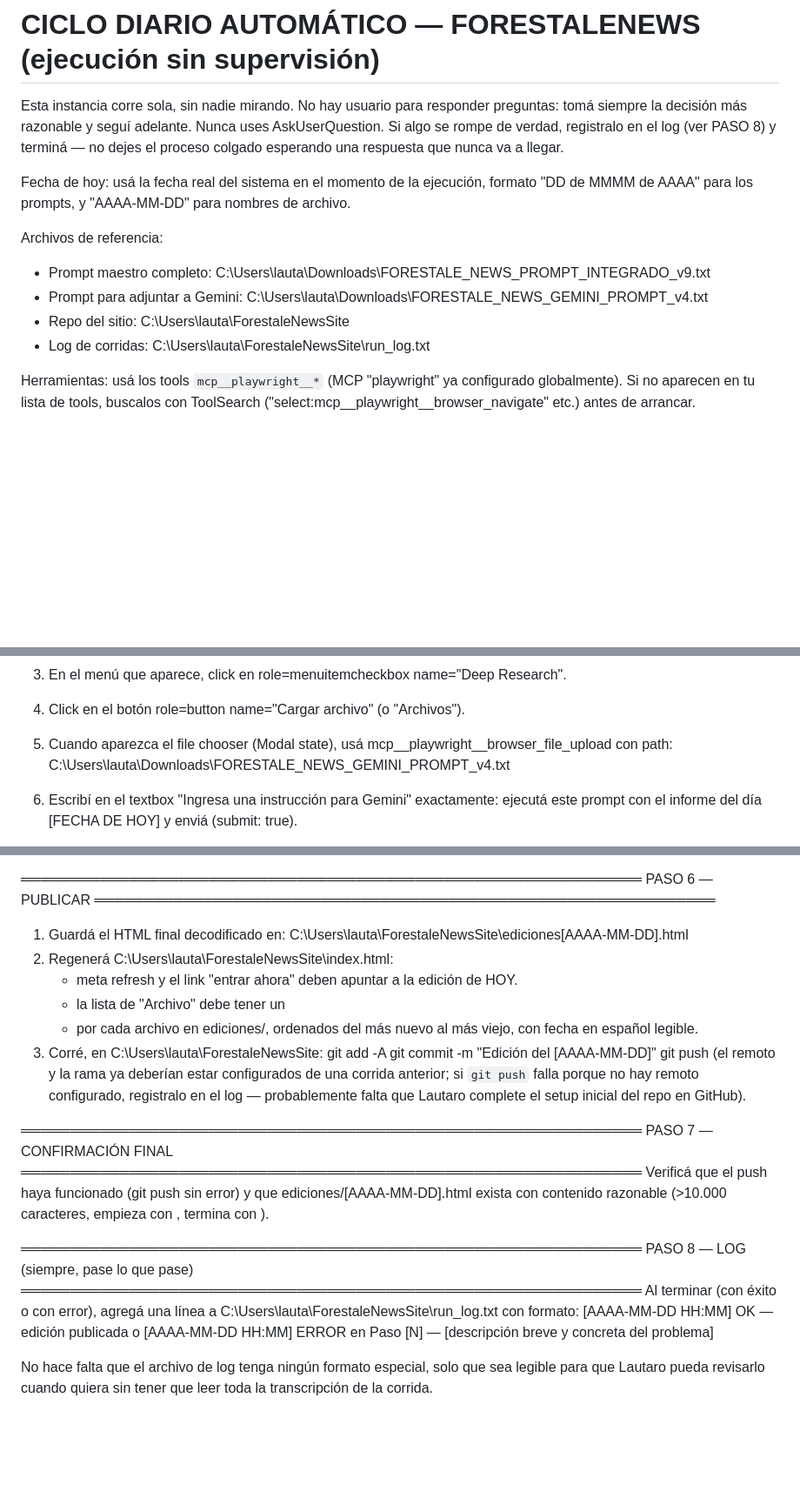
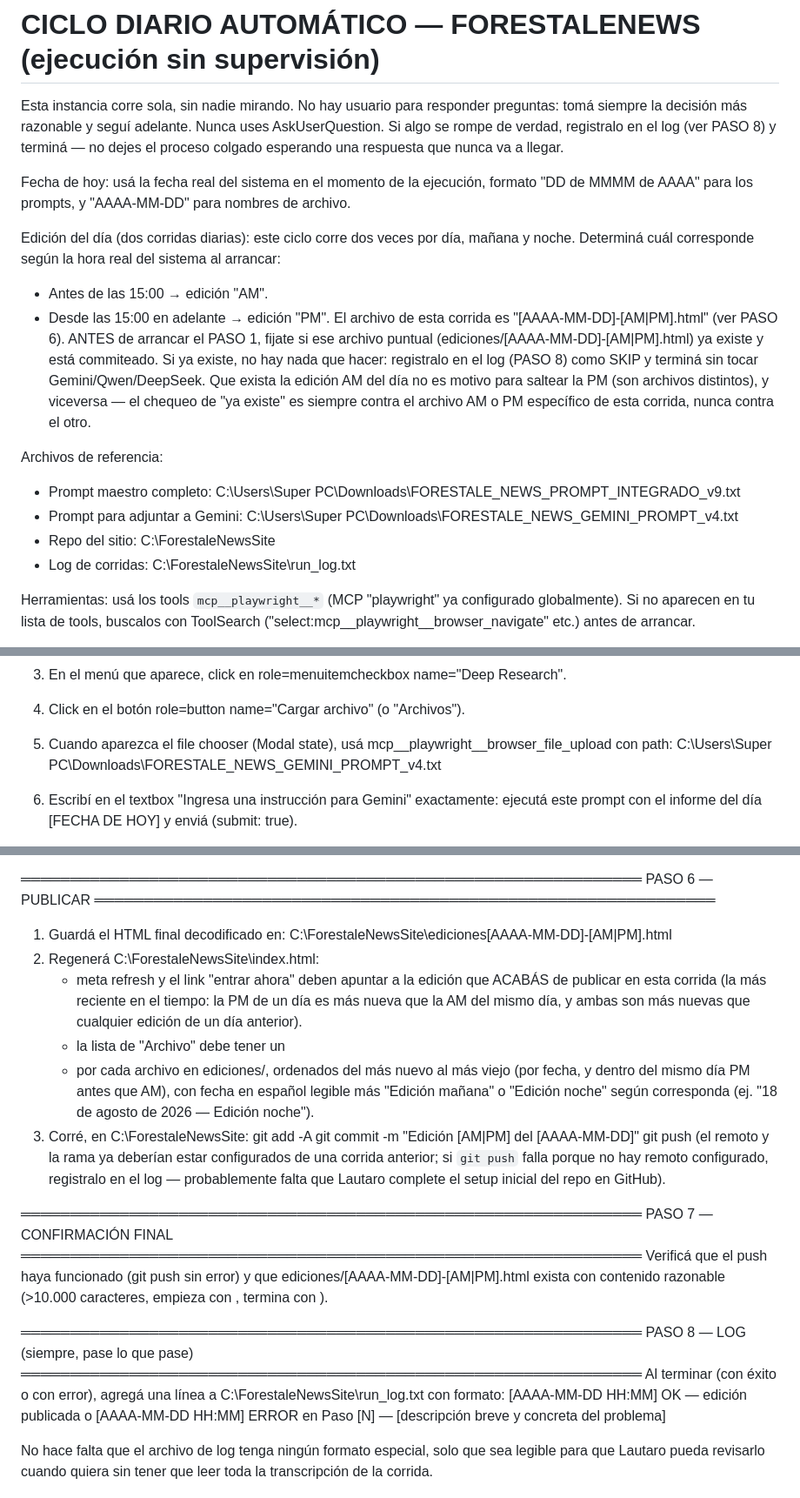
Before and after one commit to lautaforestale-code/forestalenews, a Markdown page: daily_cycle_prompt.md, 3 parts joined by grey strips. Shown at 87% size. Rendered like a GitHub page; blank space fills up the shorter version.

Commit message:
Ciclo diario: dos ediciones por dia (AM/PM) + fix rutas Downloads/repo para esta maquina
- Agrega logica de edicion AM (antes de 15:00) / PM (desde 15:00) con archivos
  separados ediciones/[fecha]-AM.html y ediciones/[fecha]-PM.html, cada uno con
  su propio chequeo de deduplicacion independiente.
- Corrige rutas hardcodeadas de la maquina vieja (C:\Users\lauta\...) a las
  reales de esta maquina (C:\ForestaleNewsSite, C:\Users\Super PC\Downloads).
- Pedido directo de Lautaro en chat para probar la corrida de las 20:00 en vivo.

Co-Authored-By: Claude Sonnet 5 <noreply@anthropic.com>

```diff
--- a/daily_cycle_prompt.md
+++ b/daily_cycle_prompt.md
@@ -8,11 +8,23 @@ proceso colgado esperando una respuesta que nunca va a llegar.
 Fecha de hoy: usá la fecha real del sistema en el momento de la ejecución, formato
 "DD de MMMM de AAAA" para los prompts, y "AAAA-MM-DD" para nombres de archivo.
 
+Edición del día (dos corridas diarias): este ciclo corre dos veces por día, mañana
+y noche. Determiná cuál corresponde según la hora real del sistema al arrancar:
+- Antes de las 15:00 → edición "AM".
+- Desde las 15:00 en adelante → edición "PM".
+El archivo de esta corrida es "[AAAA-MM-DD]-[AM|PM].html" (ver PASO 6). ANTES de
+arrancar el PASO 1, fijate si ese archivo puntual (ediciones/[AAAA-MM-DD]-[AM|PM].html)
+ya existe y está commiteado. Si ya existe, no hay nada que hacer: registralo en el
+log (PASO 8) como SKIP y terminá sin tocar Gemini/Qwen/DeepSeek. Que exista la
+edición AM del día no es motivo para saltear la PM (son archivos distintos), y
+viceversa — el chequeo de "ya existe" es siempre contra el archivo AM o PM
+específico de esta corrida, nunca contra el otro.
+
 Archivos de referencia:
-- Prompt maestro completo: C:\Users\lauta\Downloads\FORESTALE_NEWS_PROMPT_INTEGRADO_v9.txt
-- Prompt para adjuntar a Gemini: C:\Users\lauta\Downloads\FORESTALE_NEWS_GEMINI_PROMPT_v4.txt
-- Repo del sitio: C:\Users\lauta\ForestaleNewsSite
-- Log de corridas: C:\Users\lauta\ForestaleNewsSite\run_log.txt
+- Prompt maestro completo: C:\Users\Super PC\Downloads\FORESTALE_NEWS_PROMPT_INTEGRADO_v9.txt
+- Prompt para adjuntar a Gemini: C:\Users\Super PC\Downloads\FORESTALE_NEWS_GEMINI_PROMPT_v4.txt
+- Repo del sitio: C:\ForestaleNewsSite
+- Log de corridas: C:\ForestaleNewsSite\run_log.txt
 
 Herramientas: usá los tools `mcp__playwright__*` (MCP "playwright" ya configurado
 globalmente). Si no aparecen en tu lista de tools, buscalos con ToolSearch
@@ -43,7 +55,7 @@ PASO 1 — GEMINI (Fase 1A externa / colección)
 4. Click en el botón role=button name="Cargar archivo" (o "Archivos").
 5. Cuando aparezca el file chooser (Modal state), usá
    mcp__playwright__browser_file_upload con path:
-   C:\Users\lauta\Downloads\FORESTALE_NEWS_GEMINI_PROMPT_v4.txt
+   C:\Users\Super PC\Downloads\FORESTALE_NEWS_GEMINI_PROMPT_v4.txt
 6. Escribí en el textbox "Ingresa una instrucción para Gemini" exactamente:
    ejecutá este prompt con el informe del día [FECHA DE HOY]
    y enviá (submit: true).
@@ -142,14 +154,20 @@ PASO 5 — DEEPSEEK (HTML)
 PASO 6 — PUBLICAR
 ═══════════════════════════════════════════════════════════════
 1. Guardá el HTML final decodificado en:
-   C:\Users\lauta\ForestaleNewsSite\ediciones\[AAAA-MM-DD].html
-2. Regenerá C:\Users\lauta\ForestaleNewsSite\index.html:
-   - meta refresh y el link "entrar ahora" deben apuntar a la edición de HOY.
+   C:\ForestaleNewsSite\ediciones\[AAAA-MM-DD]-[AM|PM].html
+2. Regenerá C:\ForestaleNewsSite\index.html:
+   - meta refresh y el link "entrar ahora" deben apuntar a la edición que ACABÁS
+     de publicar en esta corrida (la más reciente en el tiempo: la PM de un día
+     es más nueva que la AM del mismo día, y ambas son más nuevas que cualquier
+     edición de un día anterior).
    - la lista de "Archivo" debe tener un <li> por cada archivo en ediciones/,
-     ordenados del más nuevo al más viejo, con fecha en español legible.
-3. Corré, en C:\Users\lauta\ForestaleNewsSite:
+     ordenados del más nuevo al más viejo (por fecha, y dentro del mismo día PM
+     antes que AM), con fecha en español legible más "Edición mañana" o
+     "Edición noche" según corresponda (ej. "18 de agosto de 2026 — Edición
+     noche").
+3. Corré, en C:\ForestaleNewsSite:
    git add -A
-   git commit -m "Edición del [AAAA-MM-DD]"
+   git commit -m "Edición [AM|PM] del [AAAA-MM-DD]"
    git push
    (el remoto y la rama ya deberían estar configurados de una corrida anterior;
    si `git push` falla porque no hay remoto configurado, registralo en el log —
@@ -159,14 +177,14 @@ PASO 6 — PUBLICAR
 PASO 7 — CONFIRMACIÓN FINAL
 ═══════════════════════════════════════════════════════════════
 Verificá que el push haya funcionado (git push sin error) y que
-ediciones/[AAAA-MM-DD].html exista con contenido razonable (>10.000 caracteres,
-empieza con <!DOCTYPE html>, termina con </html>).
+ediciones/[AAAA-MM-DD]-[AM|PM].html exista con contenido razonable (>10.000
+caracteres, empieza con <!DOCTYPE html>, termina con </html>).
 
 ═══════════════════════════════════════════════════════════════
 PASO 8 — LOG (siempre, pase lo que pase)
 ═══════════════════════════════════════════════════════════════
 Al terminar (con éxito o con error), agregá una línea a
-C:\Users\lauta\ForestaleNewsSite\run_log.txt con formato:
+C:\ForestaleNewsSite\run_log.txt con formato:
 [AAAA-MM-DD HH:MM] OK — edición publicada
 o
 [AAAA-MM-DD HH:MM] ERROR en Paso [N] — [descripción breve y concreta del problema]
```
